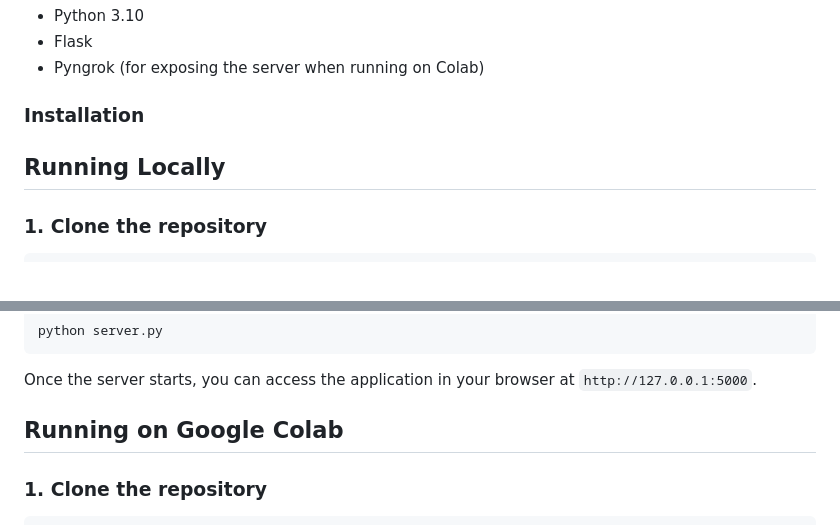
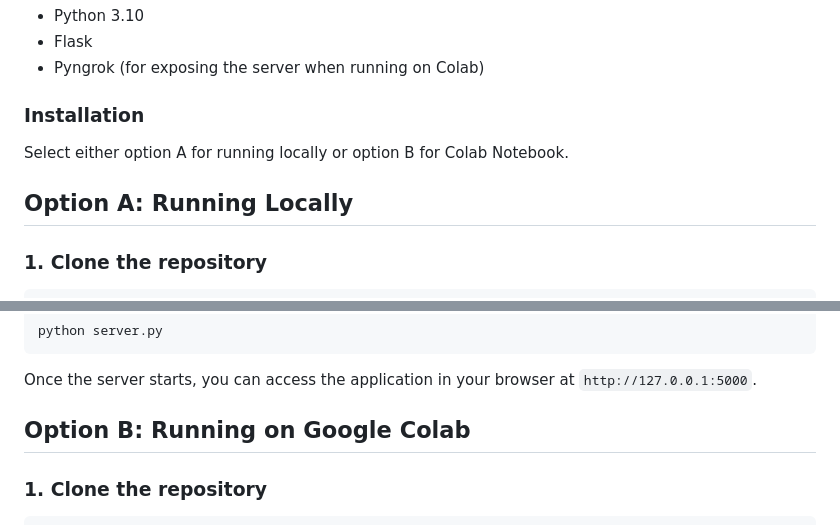
Before and after one commit to AI-Studo/Cifar10_SimpleFlaskApp, a Markdown page: README.md, 2 parts joined by grey strips. Rendered like a GitHub page.

````diff
--- a/README.md
+++ b/README.md
@@ -107,8 +107,9 @@ To set up this project locally, follow these simple steps.
 - Pyngrok (for exposing the server when running on Colab)
 
 ### Installation
+Select either option A for running locally or option B for Colab Notebook.
 
-## Running Locally
+## Option A: Running Locally
 
 ### 1. Clone the repository
 ```sh
@@ -140,7 +141,7 @@ python server.py
 
 Once the server starts, you can access the application in your browser at `http://127.0.0.1:5000`.
 
-## Running on Google Colab
+## Option B: Running on Google Colab
 
 ### 1. Clone the repository
 ```sh
````
